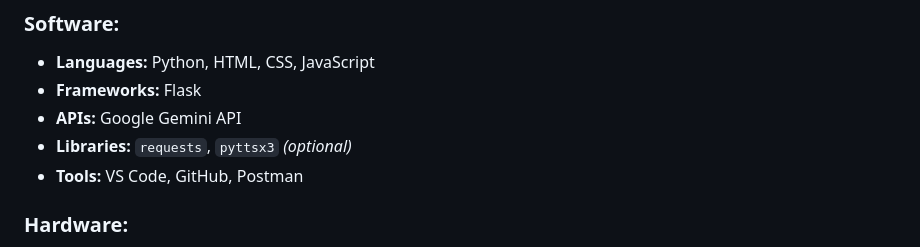
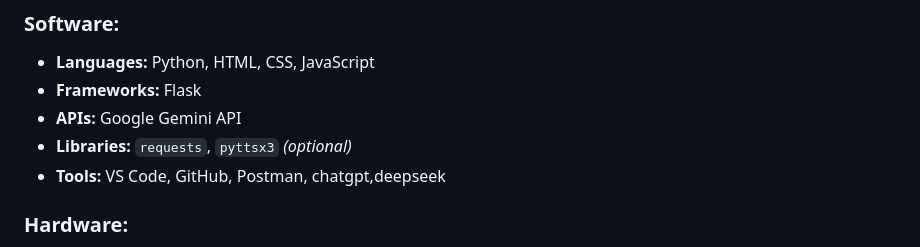
Before and after one commit to ashishkm1098-droid/Useless-projects-philisophy-bot, a Markdown page: README.md, the part around the change. GitHub-like rendering.

```diff
--- a/README.md
+++ b/README.md
@@ -48,7 +48,7 @@ We built a web-based chatbot inspired by the deepest Keanus and most confused ph
 - **Frameworks:** Flask
 - **APIs:** Google Gemini API
 - **Libraries:** `requests`, `pyttsx3` *(optional)*
-- **Tools:** VS Code, GitHub, Postman
+- **Tools:** VS Code, GitHub, Postman, chatgpt,deepseek
 
 ### Hardware:
 - A keyboard
```
